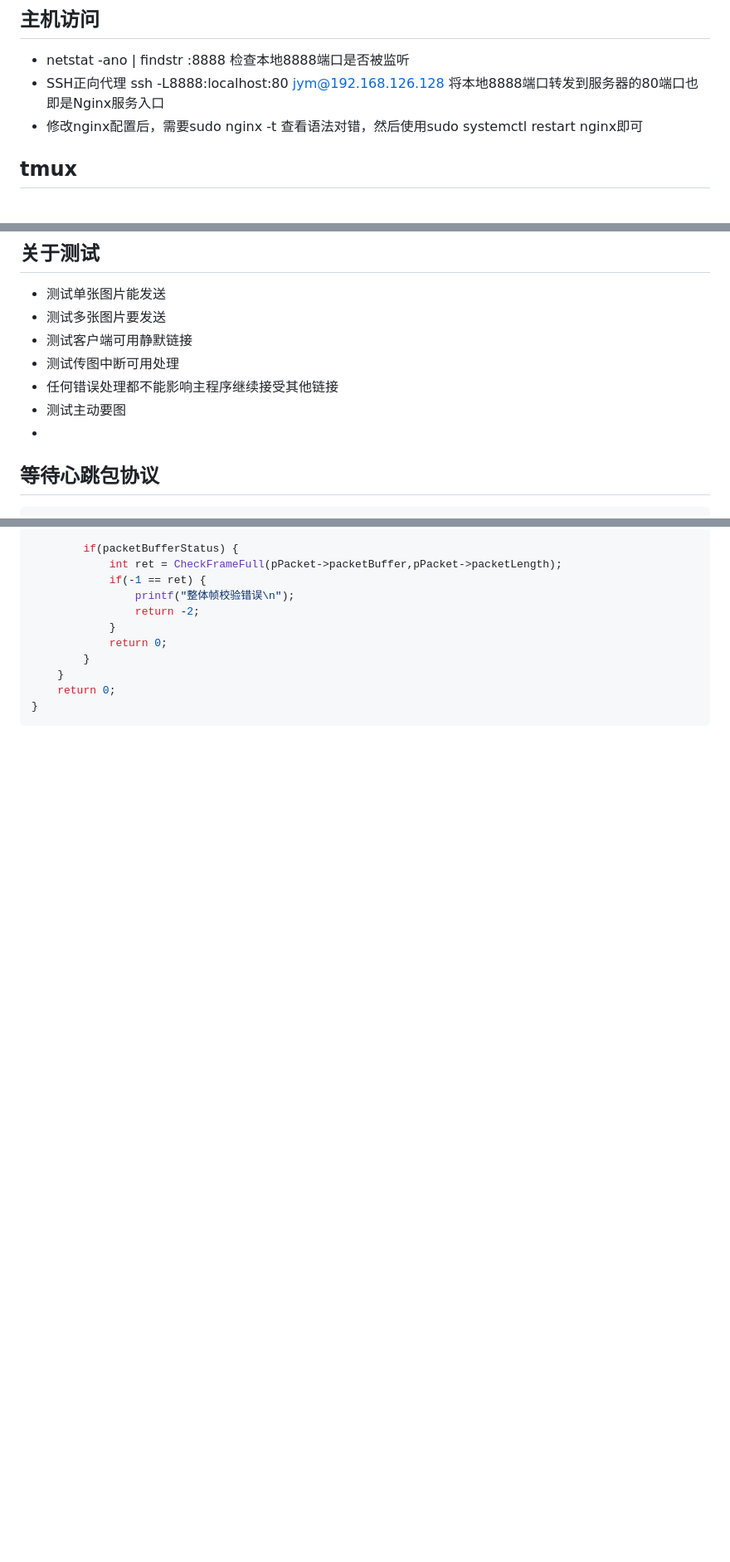
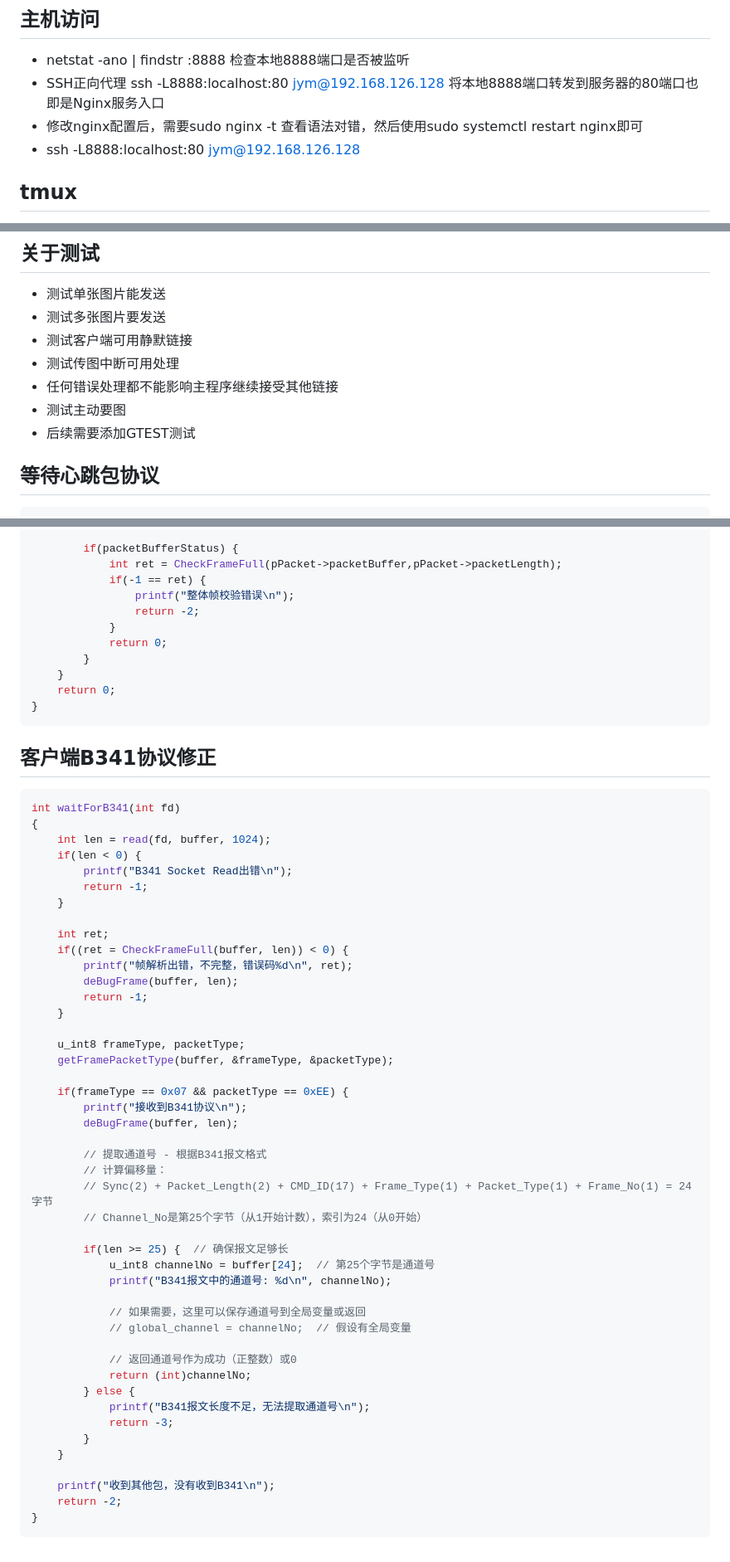
Before and after one commit to Donkeyzhenbang/HTTPServer, a Markdown page: readmd.md, 3 parts joined by grey strips. Shown at 83% size. Rendered like a GitHub page; blank space fills up the shorter version.

Commit message:
完成B341协议解析,服务器没有bug 客户端没能解析

````diff
--- a/readmd.md
+++ b/readmd.md
@@ -31,6 +31,7 @@
 - netstat -ano | findstr :8888 检查本地8888端口是否被监听
 - SSH正向代理 ssh -L8888:localhost:80 jym@192.168.126.128 将本地8888端口转发到服务器的80端口也即是Nginx服务入口
 - 修改nginx配置后，需要sudo nginx -t 查看语法对错，然后使用sudo systemctl restart nginx即可
+- ssh -L8888:localhost:80 jym@192.168.126.128
 
 ## tmux
 - tmux ls
@@ -64,7 +65,7 @@ wc -l `find . -name "*.cpp";find . -name "*.h";find . -name "*.py";find . -name
 - 测试传图中断可用处理
 - 任何错误处理都不能影响主程序继续接受其他链接
 - 测试主动要图
--
+- 后续需要添加GTEST测试
 
 ## 等待心跳包协议
 ```cpp
@@ -218,3 +219,52 @@ int recv_and_resolve(int sockfd, Packet_t* pPacket, MyQueue* pQueue, std::atomic
     return 0;
 }
 ```
+
+## 客户端B341协议修正
+```cpp
+int waitForB341(int fd)
+{
+    int len = read(fd, buffer, 1024);
+    if(len < 0) {
+        printf("B341 Socket Read出错\n");
+        return -1;
+    }
+
+    int ret;
+    if((ret = CheckFrameFull(buffer, len)) < 0) {
+        printf("帧解析出错，不完整，错误码%d\n", ret);
+        deBugFrame(buffer, len);
+        return -1;
+    }
+
+    u_int8 frameType, packetType;
+    getFramePacketType(buffer, &frameType, &packetType);
+
+    if(frameType == 0x07 && packetType == 0xEE) {
+        printf("接收到B341协议\n");
+        deBugFrame(buffer, len);
+
+        // 提取通道号 - 根据B341报文格式
+        // 计算偏移量：
+        // Sync(2) + Packet_Length(2) + CMD_ID(17) + Frame_Type(1) + Packet_Type(1) + Frame_No(1) = 24字节
+        // Channel_No是第25个字节（从1开始计数），索引为24（从0开始）
+
+        if(len >= 25) {  // 确保报文足够长
+            u_int8 channelNo = buffer[24];  // 第25个字节是通道号
+            printf("B341报文中的通道号: %d\n", channelNo);
+
+            // 如果需要，这里可以保存通道号到全局变量或返回
+            // global_channel = channelNo;  // 假设有全局变量
+
+            // 返回通道号作为成功（正整数）或0
+            return (int)channelNo;
+        } else {
+            printf("B341报文长度不足，无法提取通道号\n");
+            return -3;
+        }
+    }
+
+    printf("收到其他包，没有收到B341\n");
+    return -2;
+}
+```
````
